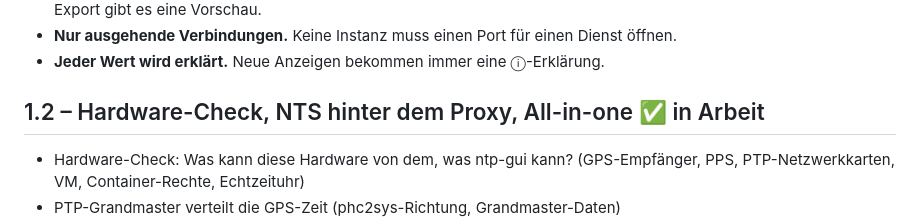
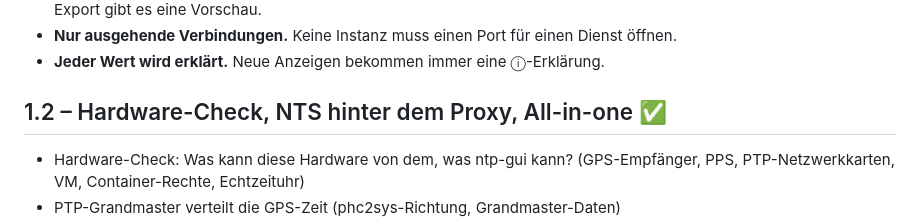
Before and after one commit to mgc20/ntp-gui, a Markdown page: ROADMAP.md, the part around the change. Rendered like a GitHub page.

```diff
--- a/ROADMAP.md
+++ b/ROADMAP.md
@@ -18,7 +18,7 @@ Vorschläge, Erfahrungsberichte und Hilfe sind willkommen – siehe [CONTRIBUTIN
 - **Nur ausgehende Verbindungen.** Keine Instanz muss einen Port für einen Dienst öffnen.
 - **Jeder Wert wird erklärt.** Neue Anzeigen bekommen immer eine ⓘ-Erklärung.
 
-## 1.2 – Hardware-Check, NTS hinter dem Proxy, All-in-one ✅ in Arbeit
+## 1.2 – Hardware-Check, NTS hinter dem Proxy, All-in-one ✅
 
 - Hardware-Check: Was kann diese Hardware von dem, was ntp-gui kann? (GPS-Empfänger,
   PPS, PTP-Netzwerkkarten, VM, Container-Rechte, Echtzeituhr)
```
Also changed, not shown: README.md (+33 -9 lines), docs/screenshots/hardware-dark.png (added), docs/screenshots/hardware-light.png (added), 1 other file.
